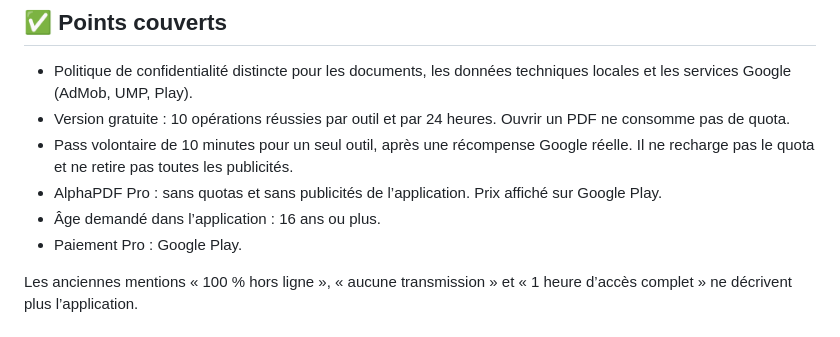
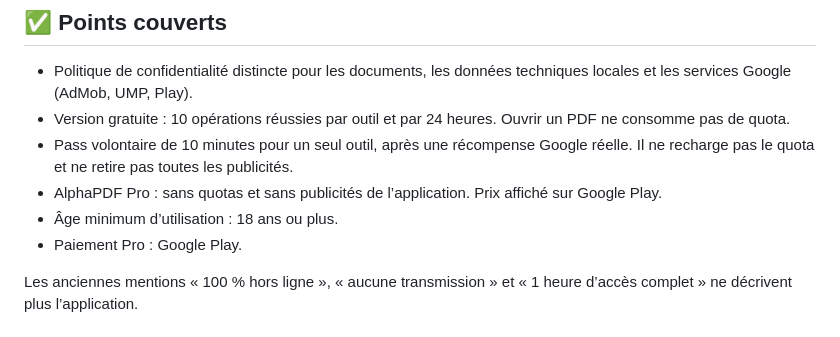
Before and after one commit to dadamine86-commits/alphapdf-privacy, a Markdown page: README.md, the part around the change. Drawn GitHub-style.

Commit message:
Aligner la documentation publique AlphaPDF sur 18 ans

```diff
--- a/README.md
+++ b/README.md
@@ -164,7 +164,7 @@ Ce site est déployé sur **GitHub Pages** :
 - Version gratuite : 10 opérations réussies par outil et par 24 heures. Ouvrir un PDF ne consomme pas de quota.
 - Pass volontaire de 10 minutes pour un seul outil, après une récompense Google réelle. Il ne recharge pas le quota et ne retire pas toutes les publicités.
 - AlphaPDF Pro : sans quotas et sans publicités de l’application. Prix affiché sur Google Play.
-- Âge demandé dans l’application : 16 ans ou plus.
+- Âge minimum d’utilisation : 18 ans ou plus.
 - Paiement Pro : Google Play.
 
 Les anciennes mentions « 100 % hors ligne », « aucune transmission » et « 1 heure d’accès complet » ne décrivent plus l’application.
```
